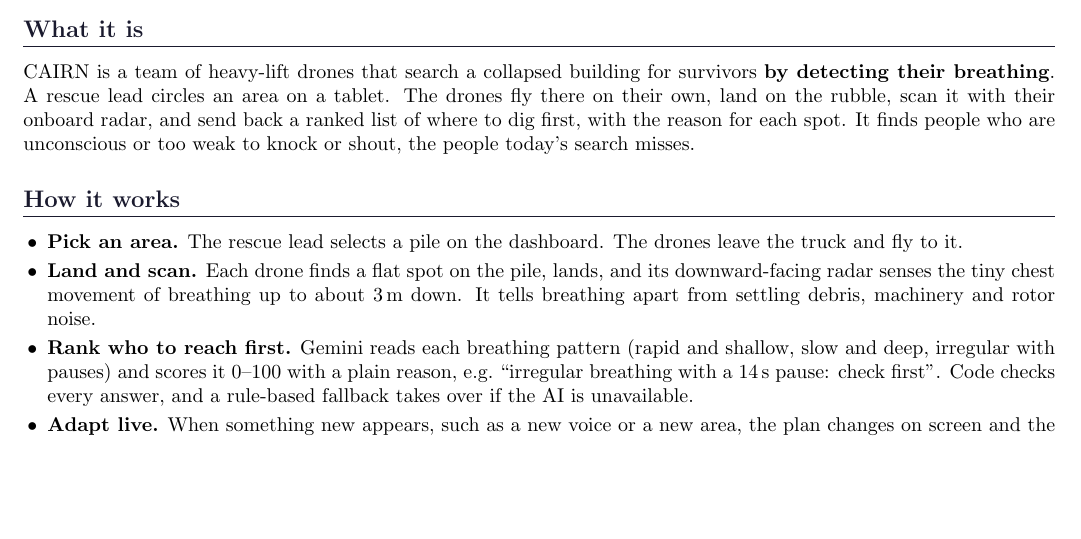
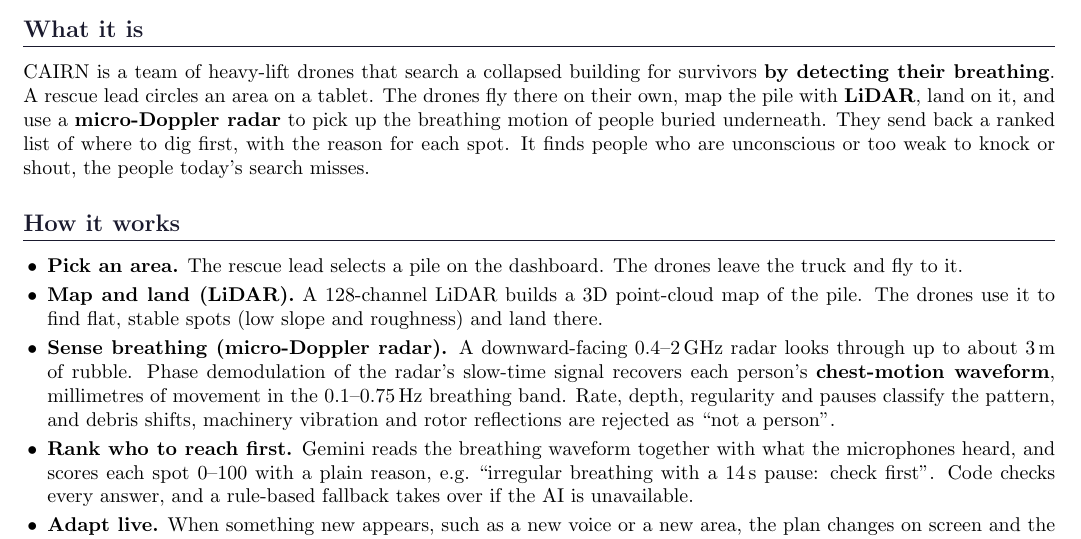
Before and after one commit to rohansharmacode/skysearch, a LaTeX document (larpverse/docs/technical_summary.tex): part of the page before the commit and part of page 1 of 2 after it, cut so that both start at the same text, the shorter picture padded with empty space. Compiled offline with pdfLaTeX.

Commit message:
larpverse: technical summary: LiDAR + micro-Doppler breathing-waveform detail
Synced from local HEAD ca8a71b.

Co-Authored-By: Claude Opus 5.5 <noreply@anthropic.com>

```diff
--- a/larpverse/docs/technical_summary.tex
+++ b/larpverse/docs/technical_summary.tex
@@ -27,13 +27,14 @@
 {\small\color{cairngrey} Larpverse \;\textbullet\; AgentVerse 2026 Robotics \;\textbullet\; Figures are simulation or model results unless marked as real data.}
 
 \section*{What it is}
-CAIRN is a team of heavy-lift drones that search a collapsed building for survivors \textbf{by detecting their breathing}. A rescue lead circles an area on a tablet. The drones fly there on their own, land on the rubble, scan it with their onboard radar, and send back a ranked list of where to dig first, with the reason for each spot. It finds people who are unconscious or too weak to knock or shout, the people today's search misses.
+CAIRN is a team of heavy-lift drones that search a collapsed building for survivors \textbf{by detecting their breathing}. A rescue lead circles an area on a tablet. The drones fly there on their own, map the pile with \textbf{LiDAR}, land on it, and use a \textbf{micro-Doppler radar} to pick up the breathing motion of people buried underneath. They send back a ranked list of where to dig first, with the reason for each spot. It finds people who are unconscious or too weak to knock or shout, the people today's search misses.
 
 \section*{How it works}
 \begin{itemize}
   \item \textbf{Pick an area.} The rescue lead selects a pile on the dashboard. The drones leave the truck and fly to it.
-  \item \textbf{Land and scan.} Each drone finds a flat spot on the pile, lands, and its downward-facing radar senses the tiny chest movement of breathing up to about 3\,m down. It tells breathing apart from settling debris, machinery and rotor noise.
-  \item \textbf{Rank who to reach first.} Gemini reads each breathing pattern (rapid and shallow, slow and deep, irregular with pauses) and scores it 0--100 with a plain reason, e.g.\ ``irregular breathing with a 14\,s pause: check first''. Code checks every answer, and a rule-based fallback takes over if the AI is unavailable.
+  \item \textbf{Map and land (LiDAR).} A 128-channel LiDAR builds a 3D point-cloud map of the pile. The drones use it to find flat, stable spots (low slope and roughness) and land there.
+  \item \textbf{Sense breathing (micro-Doppler radar).} A downward-facing 0.4--2\,GHz radar looks through up to about 3\,m of rubble. Phase demodulation of the radar's slow-time signal recovers each person's \textbf{chest-motion waveform}, millimetres of movement in the 0.1--0.75\,Hz breathing band. Rate, depth, regularity and pauses classify the pattern, and debris shifts, machinery vibration and rotor reflections are rejected as ``not a person''.
+  \item \textbf{Rank who to reach first.} Gemini reads the breathing waveform together with what the microphones heard, and scores each spot 0--100 with a plain reason, e.g.\ ``irregular breathing with a 14\,s pause: check first''. Code checks every answer, and a rule-based fallback takes over if the AI is unavailable.
   \item \textbf{Adapt live.} When something new appears, such as a new voice or a new area, the plan changes on screen and the drones re-route. No one has to intervene.
   \item \textbf{Help on the spot.} Each drone carries a loudspeaker (``help is coming'') and an open Wi-Fi hotspot, so trapped people's phones can send ``I'm trapped''.
 \end{itemize}
```
